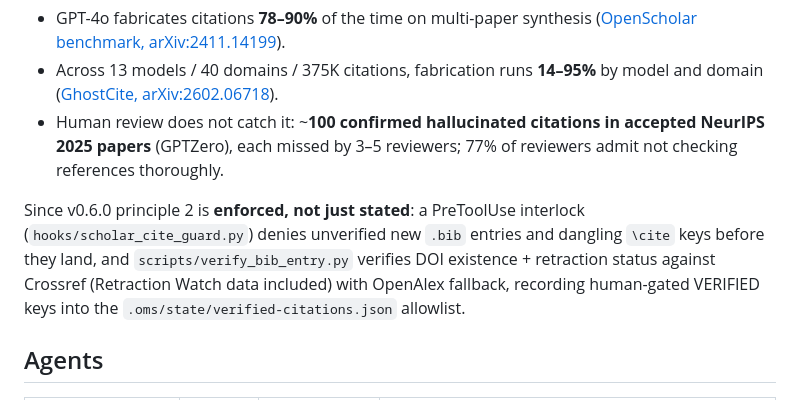
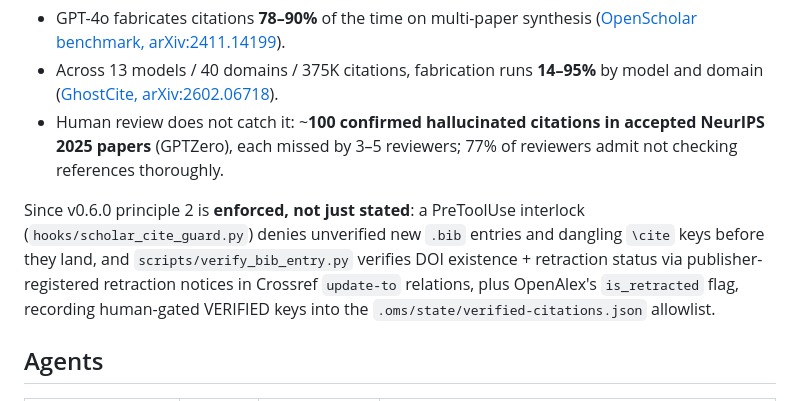
Before and after one commit to luckkim123/oh-my-scholar, a Markdown page: README.md, the part around the change. Rendered like a GitHub page.

Commit message:
docs(oms): correct retraction-check description — Crossref update-to + OpenAlex is_retracted, not the full Retraction Watch corpus (final review fix)

```diff
--- a/README.md
+++ b/README.md
@@ -58,7 +58,7 @@ A paper is citation-bound, so hallucinations are not caught as compile errors. T
 - Across 13 models / 40 domains / 375K citations, fabrication runs **14–95%** by model and domain ([GhostCite, arXiv:2602.06718](https://arxiv.org/abs/2602.06718)).
 - Human review does not catch it: ~**100 confirmed hallucinated citations in accepted NeurIPS 2025 papers** (GPTZero), each missed by 3–5 reviewers; 77% of reviewers admit not checking references thoroughly.
 
-Since v0.6.0 principle 2 is **enforced, not just stated**: a PreToolUse interlock (`hooks/scholar_cite_guard.py`) denies unverified new `.bib` entries and dangling `\cite` keys before they land, and `scripts/verify_bib_entry.py` verifies DOI existence + retraction status against Crossref (Retraction Watch data included) with OpenAlex fallback, recording human-gated VERIFIED keys into the `.oms/state/verified-citations.json` allowlist.
+Since v0.6.0 principle 2 is **enforced, not just stated**: a PreToolUse interlock (`hooks/scholar_cite_guard.py`) denies unverified new `.bib` entries and dangling `\cite` keys before they land, and `scripts/verify_bib_entry.py` verifies DOI existence + retraction status via publisher-registered retraction notices in Crossref `update-to` relations, plus OpenAlex's `is_retracted` flag, recording human-gated VERIFIED keys into the `.oms/state/verified-citations.json` allowlist.
 
 ## Agents
 
```
Also changed, not shown: CHANGELOG.md (+1 -1 lines).
